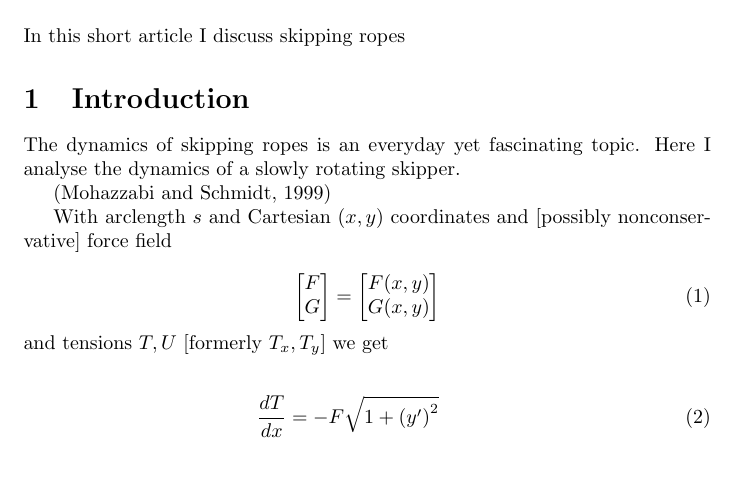
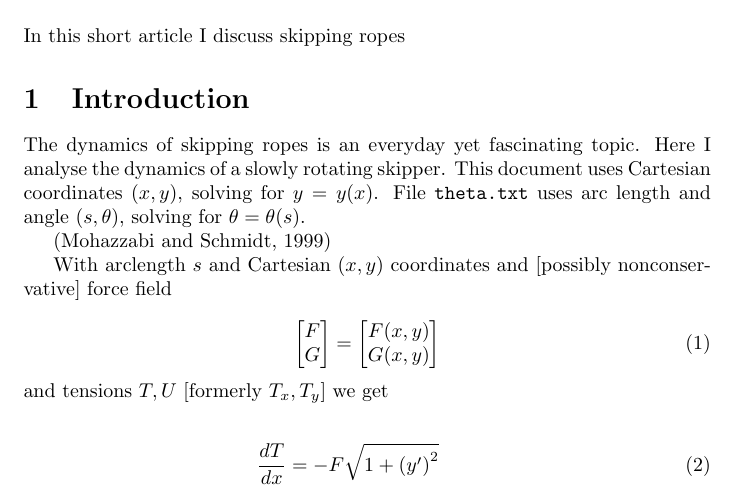
Before and after one commit to RobinHankin/skipping_rope, a LaTeX document (skipping.tex): part of page 1 of 3, cut so that both start at the same text, the shorter picture padded with empty space. Compiled offline with pdfLaTeX.

Commit message:
loads more work

```diff
--- a/skipping.tex
+++ b/skipping.tex
@@ -13,8 +13,10 @@ In this short article I discuss skipping ropes
 \section{Introduction}
 
 The dynamics of skipping ropes is an everyday yet fascinating topic.
-Here I analyse the dynamics of a slowly rotating skipper.
-
+Here I analyse the dynamics of a slowly rotating skipper.  This
+document uses Cartesian coordinates $(x,y)$, solving for $y=y(x)$.
+File {\tt theta.txt} uses arc length and angle $(s,\theta)$, solving
+for $\theta=\theta(s)$.
 
 
 \citep{mohazzabi1999}
```
